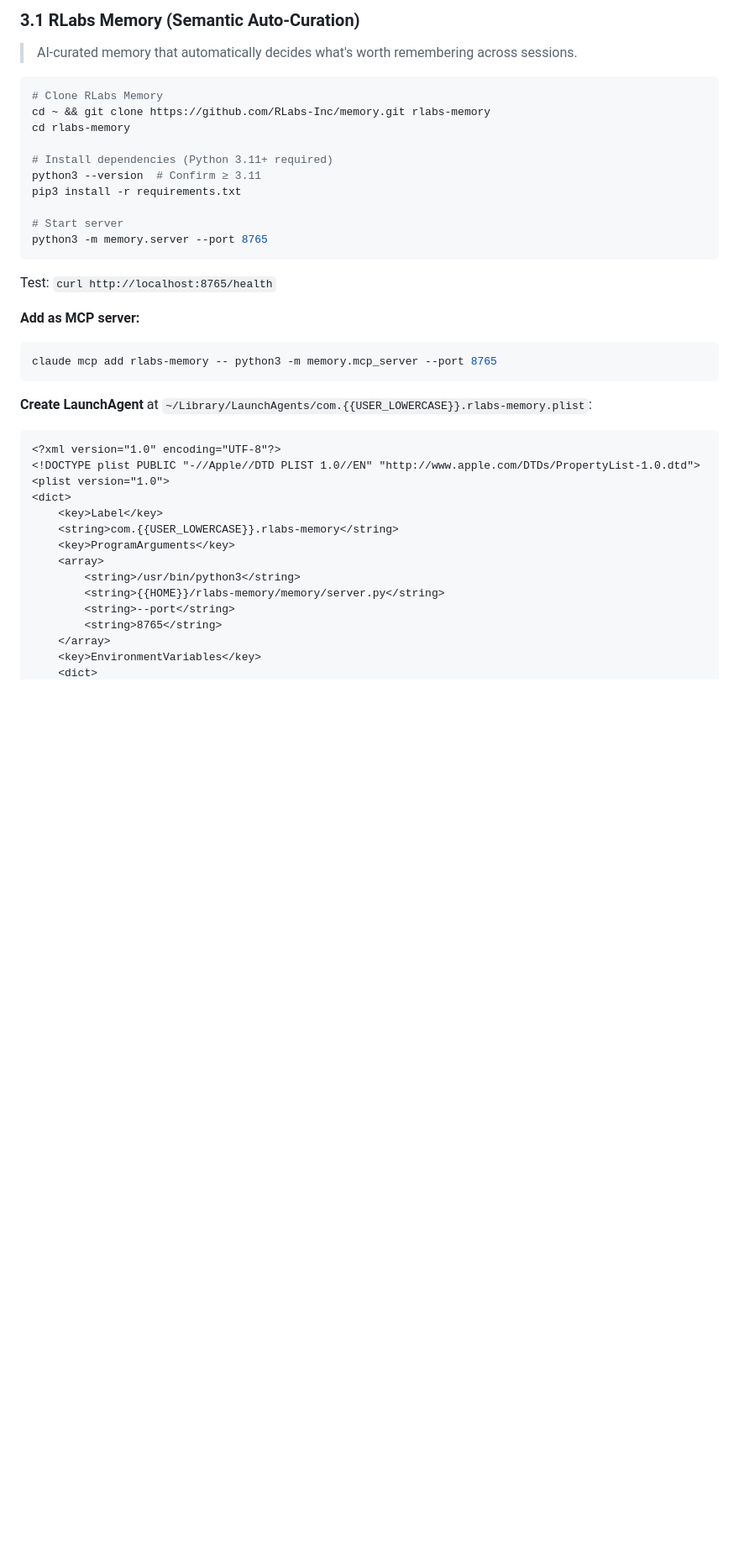
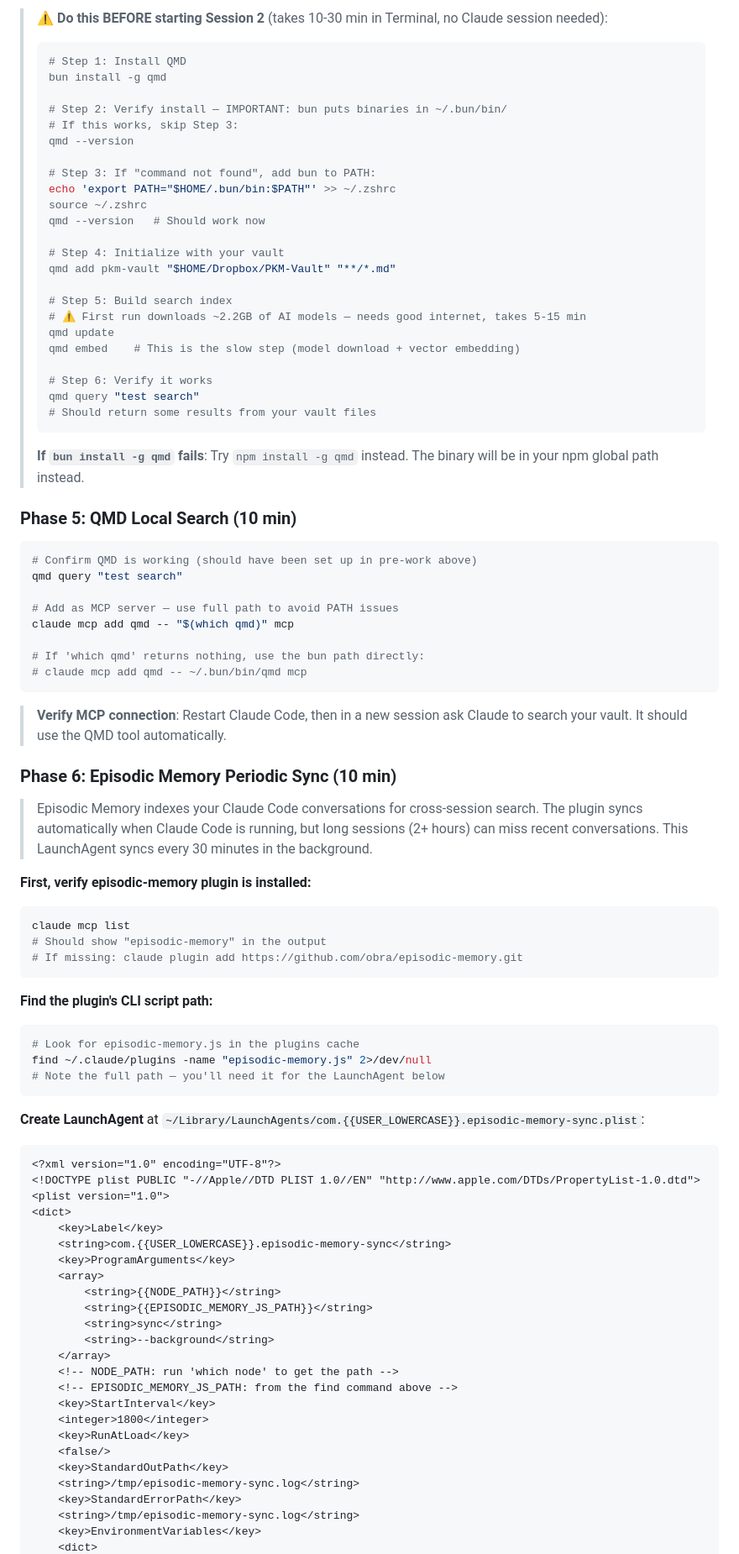
Before and after one commit to lmanchu/iris-system, a Markdown page: QUICK-START.md, the part around one of its changes. Shown at 84% size. Rendered like a GitHub page; blank space fills up the shorter version.

````diff
--- a/QUICK-START.md
+++ b/QUICK-START.md
@@ -242,29 +225,67 @@ You are assisting **{{USER_NAME}}**.
 
-### 3.1 RLabs Memory (Semantic Auto-Curation)
+> ⚠️ **Do this BEFORE starting Session 2** (takes 10-30 min in Terminal, no Claude session needed):
+> ```bash
+> # Step 1: Install QMD
+> bun install -g qmd
+>
+> # Step 2: Verify install — IMPORTANT: bun puts binaries in ~/.bun/bin/
+> # If this works, skip Step 3:
+> qmd --version
+>
+> # Step 3: If "command not found", add bun to PATH:
+> echo 'export PATH="$HOME/.bun/bin:$PATH"' >> ~/.zshrc
+> source ~/.zshrc
+> qmd --version   # Should work now
+>
+> # Step 4: Initialize with your vault
+> qmd add pkm-vault "$HOME/Dropbox/PKM-Vault" "**/*.md"
+>
+> # Step 5: Build search index
+> # ⚠️ First run downloads ~2.2GB of AI models — needs good internet, takes 5-15 min
+> qmd update
+> qmd embed    # This is the slow step (model download + vector embedding)
+>
+> # Step 6: Verify it works
+> qmd query "test search"
+> # Should return some results from your vault files
+> ```
+>
+> **If `bun install -g qmd` fails**: Try `npm install -g qmd` instead. The binary will be in your npm global path instead.
 
-> AI-curated memory that automatically decides what's worth remembering across sessions.
+### Phase 5: QMD Local Search (10 min)
 
 ```bash
-# Clone RLabs Memory
-cd ~ && git clone https://github.com/RLabs-Inc/memory.git rlabs-memory
-cd rlabs-memory
+# Confirm QMD is working (should have been set up in pre-work above)
+qmd query "test search"
 
-# Install dependencies (Python 3.11+ required)
-python3 --version  # Confirm ≥ 3.11
-pip3 install -r requirements.txt
+# Add as MCP server — use full path to avoid PATH issues
+claude mcp add qmd -- "$(which qmd)" mcp
 
-# Start server
-python3 -m memory.server --port 8765
+# If 'which qmd' returns nothing, use the bun path directly:
+# claude mcp add qmd -- ~/.bun/bin/qmd mcp
 ```
 
-Test: `curl http://localhost:8765/health`
+> **Verify MCP connection**: Restart Claude Code, then in a new session ask Claude to search your vault. It should use the QMD tool automatically.
 
-**Add as MCP server:**
+### Phase 6: Episodic Memory Periodic Sync (10 min)
+
+> Episodic Memory indexes your Claude Code conversations for cross-session search. The plugin syncs automatically when Claude Code is running, but long sessions (2+ hours) can miss recent conversations. This LaunchAgent syncs every 30 minutes in the background.
+
+**First, verify episodic-memory plugin is installed:**
 ```bash
-claude mcp add rlabs-memory -- python3 -m memory.mcp_server --port 8765
+claude mcp list
+# Should show "episodic-memory" in the output
+# If missing: claude plugin add https://github.com/obra/episodic-memory.git
 ```
 
-**Create LaunchAgent** at `~/Library/LaunchAgents/com.{{USER_LOWERCASE}}.rlabs-memory.plist`:
+**Find the plugin's CLI script path:**
+```bash
+# Look for episodic-memory.js in the plugins cache
+find ~/.claude/plugins -name "episodic-memory.js" 2>/dev/null
+# Note the full path — you'll need it for the LaunchAgent below
+```
+
+**Create LaunchAgent** at `~/Library/LaunchAgents/com.{{USER_LOWERCASE}}.episodic-memory-sync.plist`:
 
 ```xml
 <?xml version="1.0" encoding="UTF-8"?>
@@ -272,13 +293,23 @@ claude mcp add rlabs-memory -- python3 -m memory.mcp_server --port 8765
 <plist version="1.0">
 <dict>
     <key>Label</key>
-    <string>com.{{USER_LOWERCASE}}.rlabs-memory</string>
+    <string>com.{{USER_LOWERCASE}}.episodic-memory-sync</string>
     <key>ProgramArguments</key>
     <array>
-        <string>/usr/bin/python3</string>
-        <string>{{HOME}}/rlabs-memory/memory/server.py</string>
-        <string>--port</string>
-        <string>8765</string>
+        <string>{{NODE_PATH}}</string>
+        <string>{{EPISODIC_MEMORY_JS_PATH}}</string>
+        <string>sync</string>
+        <string>--background</string>
     </array>
+    <!-- NODE_PATH: run 'which node' to get the path -->
+    <!-- EPISODIC_MEMORY_JS_PATH: from the find command above -->
+    <key>StartInterval</key>
+    <integer>1800</integer>
+    <key>RunAtLoad</key>
+    <false/>
+    <key>StandardOutPath</key>
+    <string>/tmp/episodic-memory-sync.log</string>
+    <key>StandardErrorPath</key>
+    <string>/tmp/episodic-memory-sync.log</string>
     <key>EnvironmentVariables</key>
     <dict>
````
Also changed, not shown: other parts of QUICK-START.md (+181 -440 lines).
